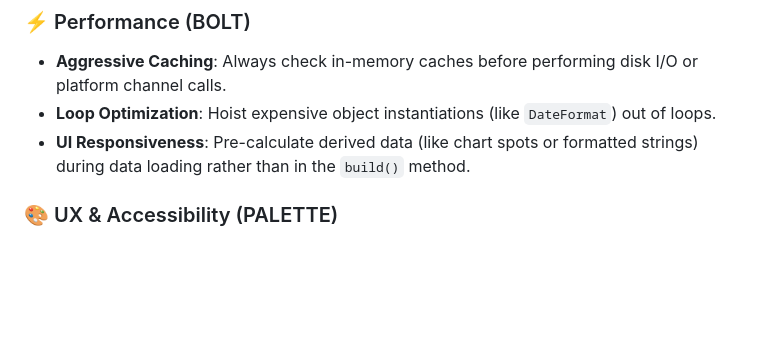
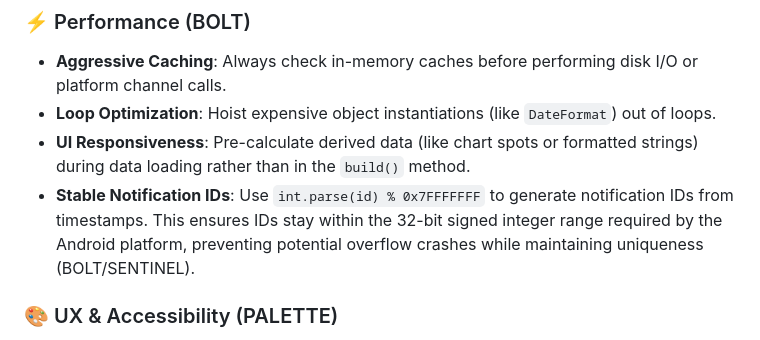
Before and after one commit to deciosfernandes/eda-readings-app, a Markdown page: ARCHITECTURE.md, the part around one of its changes. Rendered like a GitHub page; blank space fills up the shorter version.

```diff
--- a/ARCHITECTURE.md
+++ b/ARCHITECTURE.md
@@ -248,6 +286,7 @@ The **Sentinel** pattern focuses on application security, data protection, and r
 - **Aggressive Caching**: Always check in-memory caches before performing disk I/O or platform channel calls.
 - **Loop Optimization**: Hoist expensive object instantiations (like `DateFormat`) out of loops.
 - **UI Responsiveness**: Pre-calculate derived data (like chart spots or formatted strings) during data loading rather than in the `build()` method.
+- **Stable Notification IDs**: Use `int.parse(id) % 0x7FFFFFFF` to generate notification IDs from timestamps. This ensures IDs stay within the 32-bit signed integer range required by the Android platform, preventing potential overflow crashes while maintaining uniqueness (BOLT/SENTINEL).
 
 ### 🎨 UX & Accessibility (PALETTE)
 - **Tactile Feedback**: Use `HapticFeedback.selectionClick()` or `lightImpact()` for interactive elements.
```
Also changed, not shown: other parts of ARCHITECTURE.md (+38 -0 lines), .jules/ink.md (+9 -1 lines).
